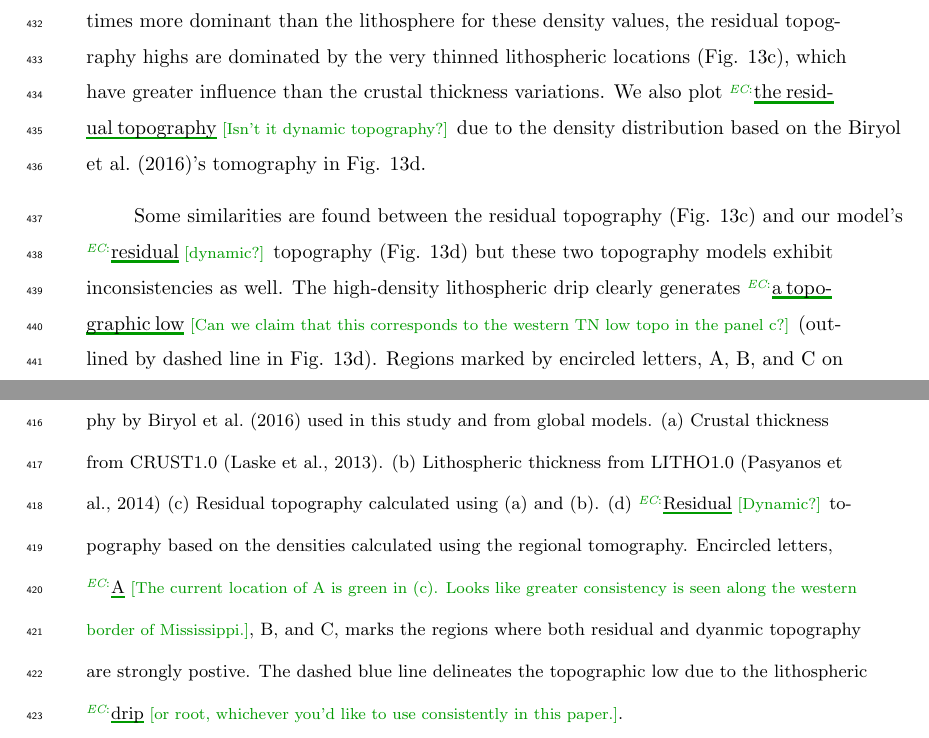
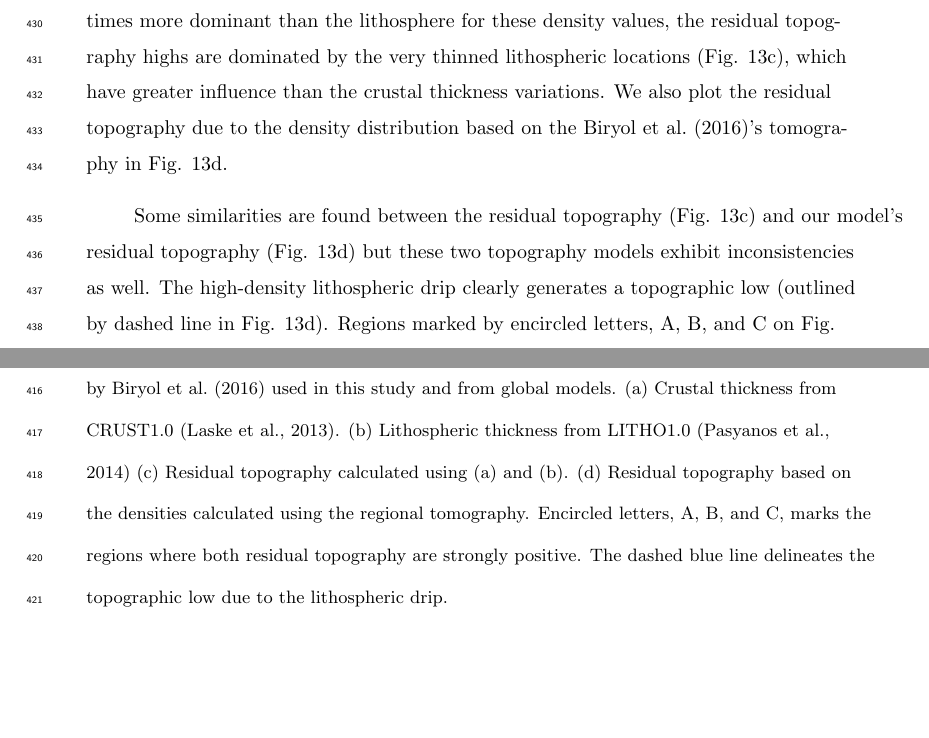
Before and after one commit to echoi/foundering_project, a LaTeX document (agujournaltemplate.tex): two parts of pages 13 and 36 of 36, joined at a grey line, cut so that both start at the same text, the shorter picture padded with empty space. Compiled offline with pdfLaTeX.

Commit message:
Addressed previous comments.

```diff
--- a/agujournaltemplate.tex
+++ b/agujournaltemplate.tex
@@ -462,16 +462,16 @@ Lower viscosity of the asthenosphere, for instance, would reduce the lateral ext
 \end{figure}
 
 %    We examined the topography generated due to the mantle flow generated from the upper mantle heterogeneity in Fig. \ref{topo_res}.
-We calculated residual topography in our study region following the approach by \citet{becker2014static} for the isostatic and dynamic topography for the western US. We first calculate the isostatic topography. We use CRUST1.0~\citep{laske2013update} for crustal thickness and density (Fig. \ref{topo_res}a) and LITHO1.0~\citep{pasyanos2014litho1} for lithospheric thickness variations (Fig. \ref{topo_res}b). We assume a constant lithospheric density of 3300 kg/m$^3$ and a constant asthenosphere density of 3250 kg/m$^3$. These values are reasonable for a density contrast between the lithosphere and asthenosphere~\citep[e.g.,][]{bonnardot2008numerical, ito2011probing}. Although the crustal contribution to the topography is about 10 times more dominant than the lithosphere for these density values, the residual topography highs are dominated by the very thinned lithospheric locations (Fig. \ref{topo_res}c), which have greater influence than the crustal thickness variations. We also plot \annote[EC]{the residual topography}{Isn\rq{}t it dynamic topography?} due to the density distribution based on the~\citet{Biryol_2016}\rq{}s tomography in Fig. \ref{topo_res}d.
+We calculated residual topography in our study region following the approach by \citet{becker2014static} for the isostatic and dynamic topography for the western US. We first calculate the isostatic topography. We use CRUST1.0~\citep{laske2013update} for crustal thickness and density (Fig. \ref{topo_res}a) and LITHO1.0~\citep{pasyanos2014litho1} for lithospheric thickness variations (Fig. \ref{topo_res}b). We assume a constant lithospheric density of 3300 kg/m$^3$ and a constant asthenosphere density of 3250 kg/m$^3$. These values are reasonable for a density contrast between the lithosphere and asthenosphere~\citep[e.g.,][]{bonnardot2008numerical, ito2011probing}. Although the crustal contribution to the topography is about 10 times more dominant than the lithosphere for these density values, the residual topography highs are dominated by the very thinned lithospheric locations (Fig. \ref{topo_res}c), which have greater influence than the crustal thickness variations. We also plot the residual topography due to the density distribution based on the~\citet{Biryol_2016}\rq{}s tomography in Fig. \ref{topo_res}d.
 %
 \begin{figure}[h!]
     \centering
     \includegraphics[width=\linewidth]{figures/topography.png}
-    \caption{Residual topography calculated from densities based on the regional tomography by~\citet{Biryol_2016} used in this study and from global models. (a) Crustal thickness from CRUST1.0 \citep{laske2013update}. (b) Lithospheric thickness from LITHO1.0~\citep{pasyanos2014litho1} (c) Residual topography calculated using (a) and (b). (d) \annote[EC]{Residual}{Dynamic?} topography based on the densities calculated using the regional tomography. Encircled letters, \annote[EC]{A}{The current location of A is green in (c). Looks like greater consistency is seen along the western border of Mississippi.}, B, and C, marks the regions where both residual and dyanmic topography are strongly postive. The dashed blue line delineates the topographic low due to the lithospheric \annote[EC]{drip}{or root, whichever you\rq{}d like to use consistently in this paper.}.}%~\citet{Biryol_2016}.}
+    \caption{Residual topography calculated from densities based on the regional tomography by~\citet{Biryol_2016} used in this study and from global models. (a) Crustal thickness from CRUST1.0 \citep{laske2013update}. (b) Lithospheric thickness from LITHO1.0~\citep{pasyanos2014litho1} (c) Residual topography calculated using (a) and (b). (d) Residual topography based on the densities calculated using the regional tomography. Encircled letters, A, B, and C, marks the regions where both residual topography are strongly positive. The dashed blue line delineates the topographic low due to the lithospheric drip.}%~\citet{Biryol_2016}.}
     \label{topo_res}
 \end{figure}
 
-Some similarities are found between the residual topography (Fig. \ref{topo_res}c) and our model\rq{}s \annote[EC]{residual}{dynamic?} topography (Fig. \ref{topo_res}d) but these two topography models exhibit inconsistencies as well. The high-density lithospheric drip clearly generates \annote[EC]{a topographic low}{Can we claim that this corresponds to the western TN low topo in the panel c?} (outlined by dashed line in Fig. \ref{topo_res}d).
+Some similarities are found between the residual topography (Fig. \ref{topo_res}c) and our model\rq{}s residual topography (Fig. \ref{topo_res}d) but these two topography models exhibit inconsistencies as well. The high-density lithospheric drip clearly generates a topographic low (outlined by dashed line in Fig. \ref{topo_res}d).
 %The topographic low is the effect of the density and thickness along depth at each lateral point in the model and, therefore differs from the boundary marked in the Fig.~\ref{fig_temp}.
 Regions marked by encircled letters, A, B, and C on Fig. \ref{topo_res}d show positive dynamic topography coinciding spatially with the positive residual topography in Fig. \ref{topo_res}c although less in extent and magnitudes. The mismatch between the residual and the dynamic topography can be attributed to several factors. Firstly, the seismic tomography puts no constraints on the crustal structure, and the crust is assumed to have a uniform thickness of 40 km to calculate the isostatic response, contrary to the crustal thickness and density variations obtained from the CRUST1.0 model. Secondly, the LITHO1.0 model is about eight times coarser in resolution than the tomography study, and we assumed a constant density of 3300 kg/m$^3$ in the lithosphere instead of the density based on the heterogeneous temperature. We suggest that continued investigation into accurate crustal and lithospheric thickness, and density variations is required to observe any dynamic topography response from the upper mantle flow beneath this region.
 %
```
